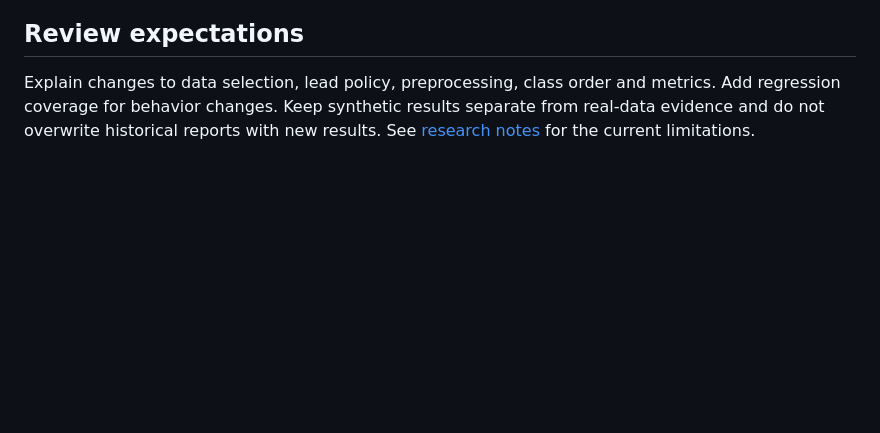
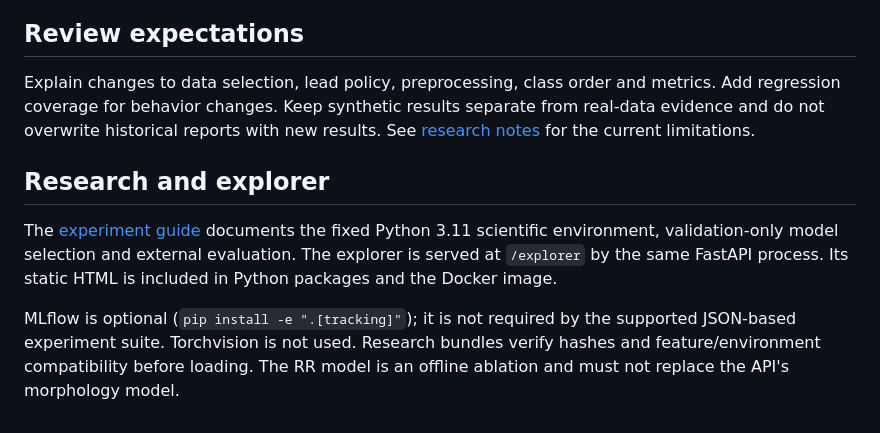
Before and after one commit to eluan216/ecg-arrhythmia-detection, a Markdown page: DEVELOPMENT.md, the part around the change. Rendered like a GitHub page; blank space fills up the shorter version.

```diff
--- a/DEVELOPMENT.md
+++ b/DEVELOPMENT.md
@@ -41,3 +41,16 @@ Explain changes to data selection, lead policy, preprocessing, class order and
 metrics. Add regression coverage for behavior changes. Keep synthetic results
 separate from real-data evidence and do not overwrite historical reports with
 new results. See [research notes](docs/research.md) for the current limitations.
+
+
+## Research and explorer
+
+The [experiment guide](docs/experiments.md) documents the fixed Python 3.11
+scientific environment, validation-only model selection and external evaluation.
+The explorer is served at `/explorer` by the same FastAPI process.
+Its static HTML is included in Python packages and the Docker image.
+
+MLflow is optional (`pip install -e ".[tracking]"`); it is not required by
+the supported JSON-based experiment suite. Torchvision is not used.
+Research bundles verify hashes and feature/environment compatibility before loading.
+The RR model is an offline ablation and must not replace the API's morphology model.
```
Also changed, not shown: MODEL_CARD.md (added, +80 -0 lines), README.md (+50 -5 lines), docs/experiments.md (added, +108 -0 lines), docs/releasing.md (added, +27 -0 lines), docs/assets/explorer.png (added), 3 other files.
